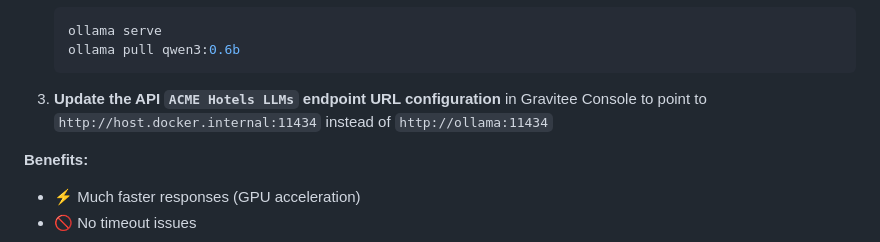
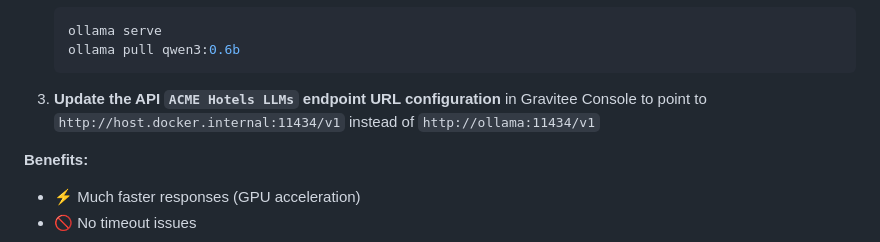
Before and after one commit to gravitee-io-labs/Gravitee-AI-Agent-Workshop, a Markdown page: README.md, the part around the change. Drawn GitHub-style.

Commit message:
Update API endpoint URL in README

````diff
--- a/README.md
+++ b/README.md
@@ -491,7 +491,7 @@ docker compose down
    ollama pull qwen3:0.6b
    ```
 
-3. **Update the API `ACME Hotels LLMs` endpoint URL configuration** in Gravitee Console to point to `http://host.docker.internal:11434` instead of `http://ollama:11434`
+3. **Update the API `ACME Hotels LLMs` endpoint URL configuration** in Gravitee Console to point to `http://host.docker.internal:11434/v1` instead of `http://ollama:11434/v1`
 
 **Benefits:**
 - ⚡ Much faster responses (GPU acceleration)
````
